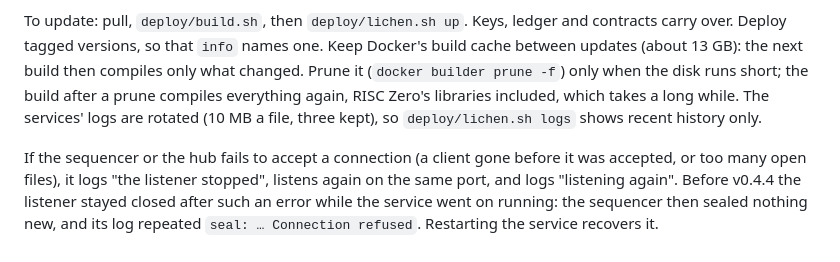
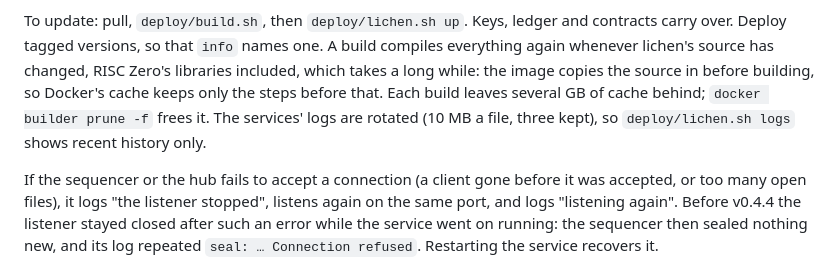
Before and after one commit to AdamISZ/lichen, a Markdown page: docs/RUN_A_HUB.md, the part around the change. Drawn GitHub-style.

Commit message:
docs: RUN_A_HUB, the build cache corrected: the image copies lichen's source in before building, so any change to it rebuilds every crate, RISC Zero's included, whatever Docker has cached (v0.4.4's advice to keep the cache was wrong)
Co-Authored-By: Claude Opus 5.5 <noreply@anthropic.com>

```diff
--- a/docs/RUN_A_HUB.md
+++ b/docs/RUN_A_HUB.md
@@ -192,12 +192,12 @@ commits to its history but doesn't keep its data.
 
 To update: pull, `deploy/build.sh`, then `deploy/lichen.sh up`. Keys,
 ledger and contracts carry over. Deploy tagged versions, so that `info`
-names one. Keep Docker's build cache between updates (about 13 GB): the
-next build then compiles only what changed. Prune it (`docker builder
-prune -f`) only when the disk runs short; the build after a prune
-compiles everything again, RISC Zero's libraries included, which takes
-a long while. The services' logs are rotated (10 MB a file, three kept),
-so `deploy/lichen.sh logs` shows recent history only.
+names one. A build compiles everything again whenever lichen's source
+has changed, RISC Zero's libraries included, which takes a long while:
+the image copies the source in before building, so Docker's cache keeps
+only the steps before that. Each build leaves several GB of cache behind;
+`docker builder prune -f` frees it. The services' logs are rotated (10 MB
+a file, three kept), so `deploy/lichen.sh logs` shows recent history only.
 
 If the sequencer or the hub fails to accept a connection (a client
 gone before it was accepted, or too many open files), it logs "the
```
